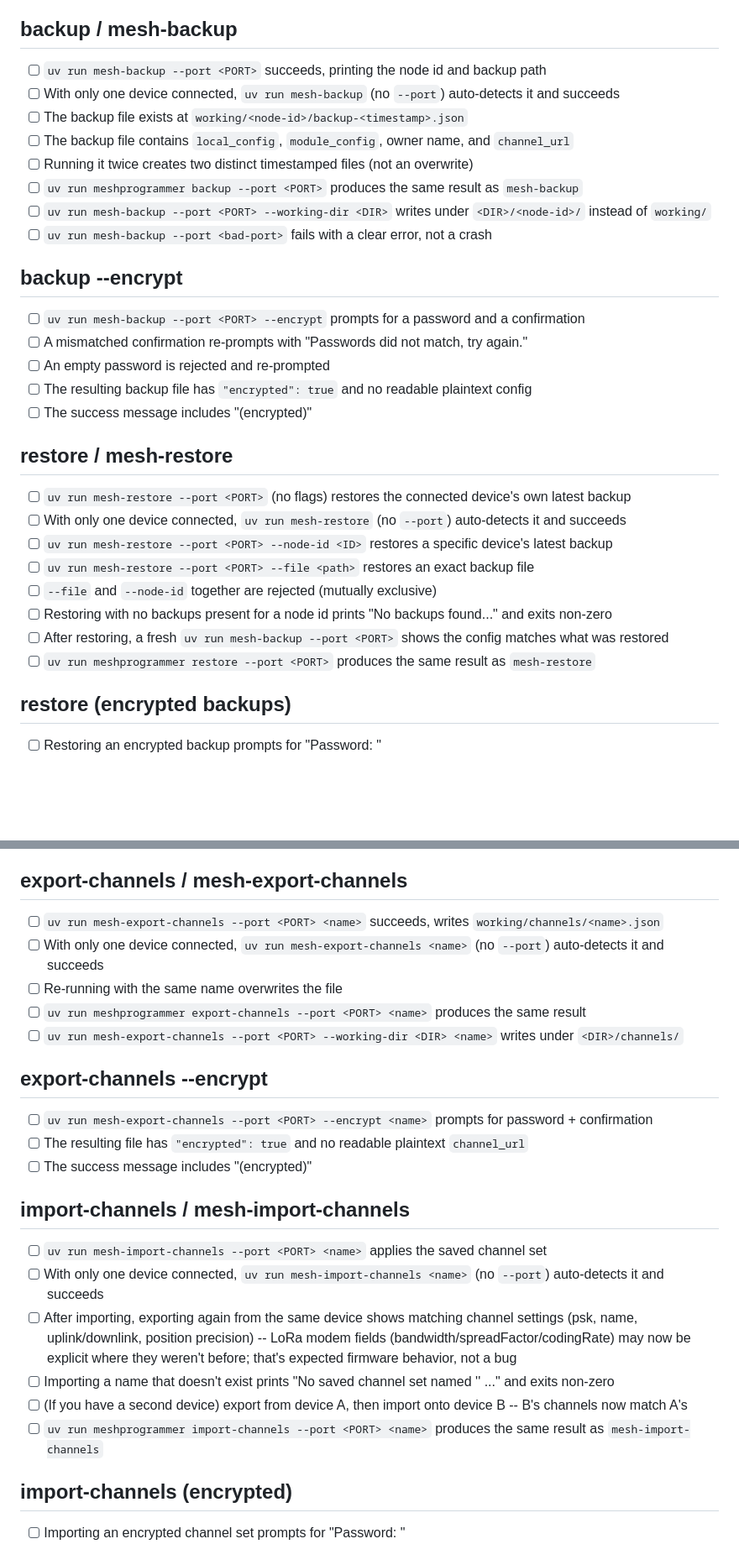
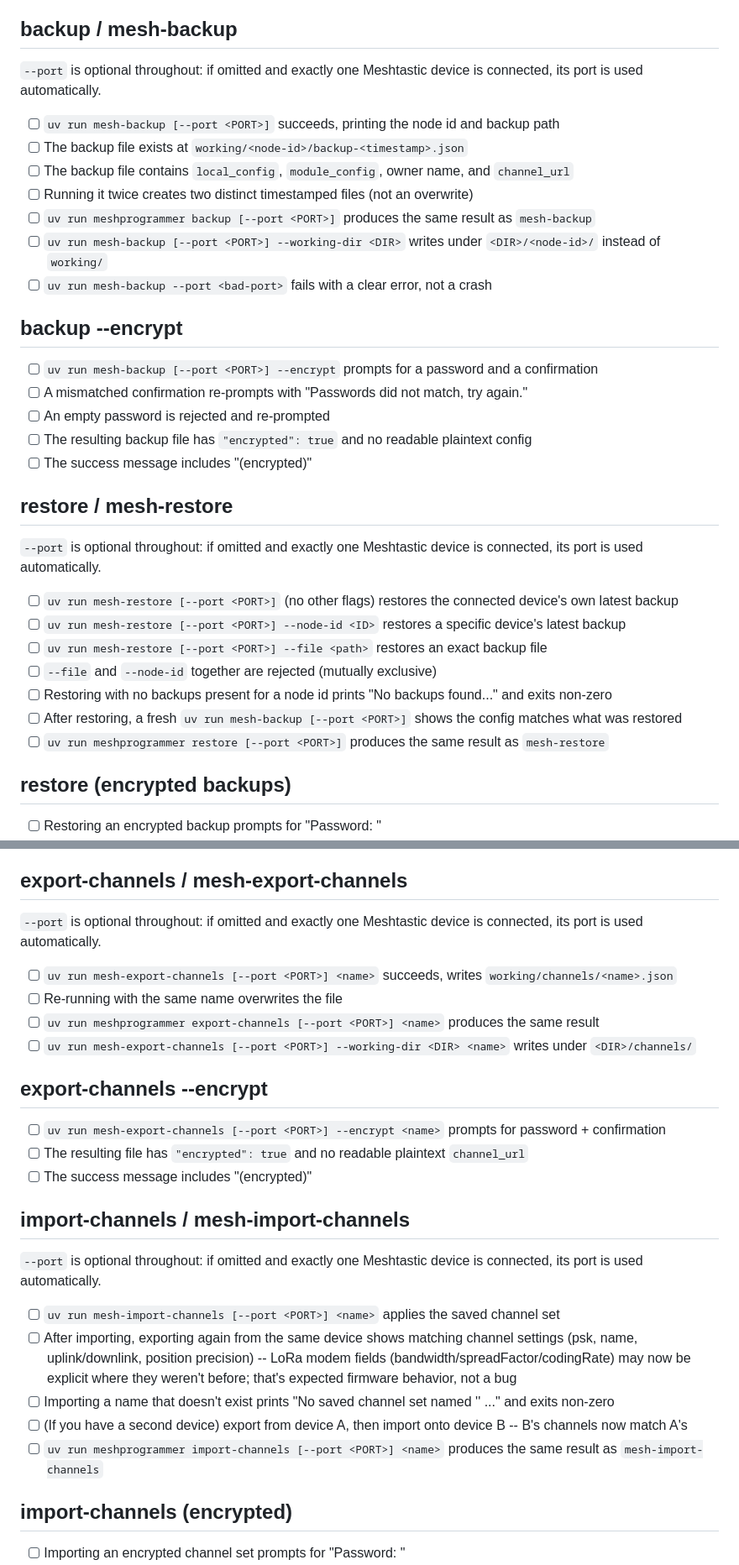
Before and after one commit to jebba2/meshProgrammer, a Markdown page: TESTING.md, 2 parts joined by grey strips. Shown at 84% size. GitHub-like rendering; blank space fills up the shorter version.

Commit message:
Show --port as optional consistently across TESTING.md
Every command now uses [--port <PORT>] bracket notation with a
one-line note per section, instead of one extra bullet buried in each
list. Verified live: uv run mesh-restore with no --port auto-detected
COM5 and restored successfully.

```diff
--- a/TESTING.md
+++ b/TESTING.md
@@ -28,18 +28,19 @@ source .venv/bin/activate
 
 ## backup / mesh-backup
 
-- [ ] `uv run mesh-backup --port <PORT>` succeeds, printing the node id and backup path
-- [ ] With only one device connected, `uv run mesh-backup` (no `--port`) auto-detects it and succeeds
+`--port` is optional throughout: if omitted and exactly one Meshtastic device is connected, its port is used automatically.
+
+- [ ] `uv run mesh-backup [--port <PORT>]` succeeds, printing the node id and backup path
 - [ ] The backup file exists at `working/<node-id>/backup-<timestamp>.json`
 - [ ] The backup file contains `local_config`, `module_config`, owner name, and `channel_url`
 - [ ] Running it twice creates two distinct timestamped files (not an overwrite)
-- [ ] `uv run meshprogrammer backup --port <PORT>` produces the same result as `mesh-backup`
-- [ ] `uv run mesh-backup --port <PORT> --working-dir <DIR>` writes under `<DIR>/<node-id>/` instead of `working/`
+- [ ] `uv run meshprogrammer backup [--port <PORT>]` produces the same result as `mesh-backup`
+- [ ] `uv run mesh-backup [--port <PORT>] --working-dir <DIR>` writes under `<DIR>/<node-id>/` instead of `working/`
 - [ ] `uv run mesh-backup --port <bad-port>` fails with a clear error, not a crash
 
 ## backup --encrypt
 
-- [ ] `uv run mesh-backup --port <PORT> --encrypt` prompts for a password and a confirmation
+- [ ] `uv run mesh-backup [--port <PORT>] --encrypt` prompts for a password and a confirmation
 - [ ] A mismatched confirmation re-prompts with "Passwords did not match, try again."
 - [ ] An empty password is rejected and re-prompted
 - [ ] The resulting backup file has `"encrypted": true` and no readable plaintext config
@@ -47,14 +48,15 @@ source .venv/bin/activate
 
 ## restore / mesh-restore
 
-- [ ] `uv run mesh-restore --port <PORT>` (no flags) restores the connected device's own latest backup
-- [ ] With only one device connected, `uv run mesh-restore` (no `--port`) auto-detects it and succeeds
-- [ ] `uv run mesh-restore --port <PORT> --node-id <ID>` restores a specific device's latest backup
-- [ ] `uv run mesh-restore --port <PORT> --file <path>` restores an exact backup file
+`--port` is optional throughout: if omitted and exactly one Meshtastic device is connected, its port is used automatically.
+
+- [ ] `uv run mesh-restore [--port <PORT>]` (no other flags) restores the connected device's own latest backup
+- [ ] `uv run mesh-restore [--port <PORT>] --node-id <ID>` restores a specific device's latest backup
+- [ ] `uv run mesh-restore [--port <PORT>] --file <path>` restores an exact backup file
 - [ ] `--file` and `--node-id` together are rejected (mutually exclusive)
 - [ ] Restoring with no backups present for a node id prints "No backups found..." and exits non-zero
-- [ ] After restoring, a fresh `uv run mesh-backup --port <PORT>` shows the config matches what was restored
-- [ ] `uv run meshprogrammer restore --port <PORT>` produces the same result as `mesh-restore`
+- [ ] After restoring, a fresh `uv run mesh-backup [--port <PORT>]` shows the config matches what was restored
+- [ ] `uv run meshprogrammer restore [--port <PORT>]` produces the same result as `mesh-restore`
 
 ## restore (encrypted backups)
 
@@ -71,26 +73,28 @@ source .venv/bin/activate
 
 ## export-channels / mesh-export-channels
 
-- [ ] `uv run mesh-export-channels --port <PORT> <name>` succeeds, writes `working/channels/<name>.json`
-- [ ] With only one device connected, `uv run mesh-export-channels <name>` (no `--port`) auto-detects it and succeeds
+`--port` is optional throughout: if omitted and exactly one Meshtastic device is connected, its port is used automatically.
+
+- [ ] `uv run mesh-export-channels [--port <PORT>] <name>` succeeds, writes `working/channels/<name>.json`
 - [ ] Re-running with the same name overwrites the file
-- [ ] `uv run meshprogrammer export-channels --port <PORT> <name>` produces the same result
-- [ ] `uv run mesh-export-channels --port <PORT> --working-dir <DIR> <name>` writes under `<DIR>/channels/`
+- [ ] `uv run meshprogrammer export-channels [--port <PORT>] <name>` produces the same result
+- [ ] `uv run mesh-export-channels [--port <PORT>] --working-dir <DIR> <name>` writes under `<DIR>/channels/`
 
 ## export-channels --encrypt
 
-- [ ] `uv run mesh-export-channels --port <PORT> --encrypt <name>` prompts for password + confirmation
+- [ ] `uv run mesh-export-channels [--port <PORT>] --encrypt <name>` prompts for password + confirmation
 - [ ] The resulting file has `"encrypted": true` and no readable plaintext `channel_url`
 - [ ] The success message includes "(encrypted)"
 
 ## import-channels / mesh-import-channels
 
-- [ ] `uv run mesh-import-channels --port <PORT> <name>` applies the saved channel set
-- [ ] With only one device connected, `uv run mesh-import-channels <name>` (no `--port`) auto-detects it and succeeds
+`--port` is optional throughout: if omitted and exactly one Meshtastic device is connected, its port is used automatically.
+
+- [ ] `uv run mesh-import-channels [--port <PORT>] <name>` applies the saved channel set
 - [ ] After importing, exporting again from the same device shows matching channel settings (psk, name, uplink/downlink, position precision) -- LoRa modem fields (bandwidth/spreadFactor/codingRate) may now be explicit where they weren't before; that's expected firmware behavior, not a bug
 - [ ] Importing a name that doesn't exist prints "No saved channel set named '<name>' ..." and exits non-zero
 - [ ] (If you have a second device) export from device A, then import onto device B -- B's channels now match A's
-- [ ] `uv run meshprogrammer import-channels --port <PORT> <name>` produces the same result as `mesh-import-channels`
+- [ ] `uv run meshprogrammer import-channels [--port <PORT>] <name>` produces the same result as `mesh-import-channels`
 
 ## import-channels (encrypted)
 
```
